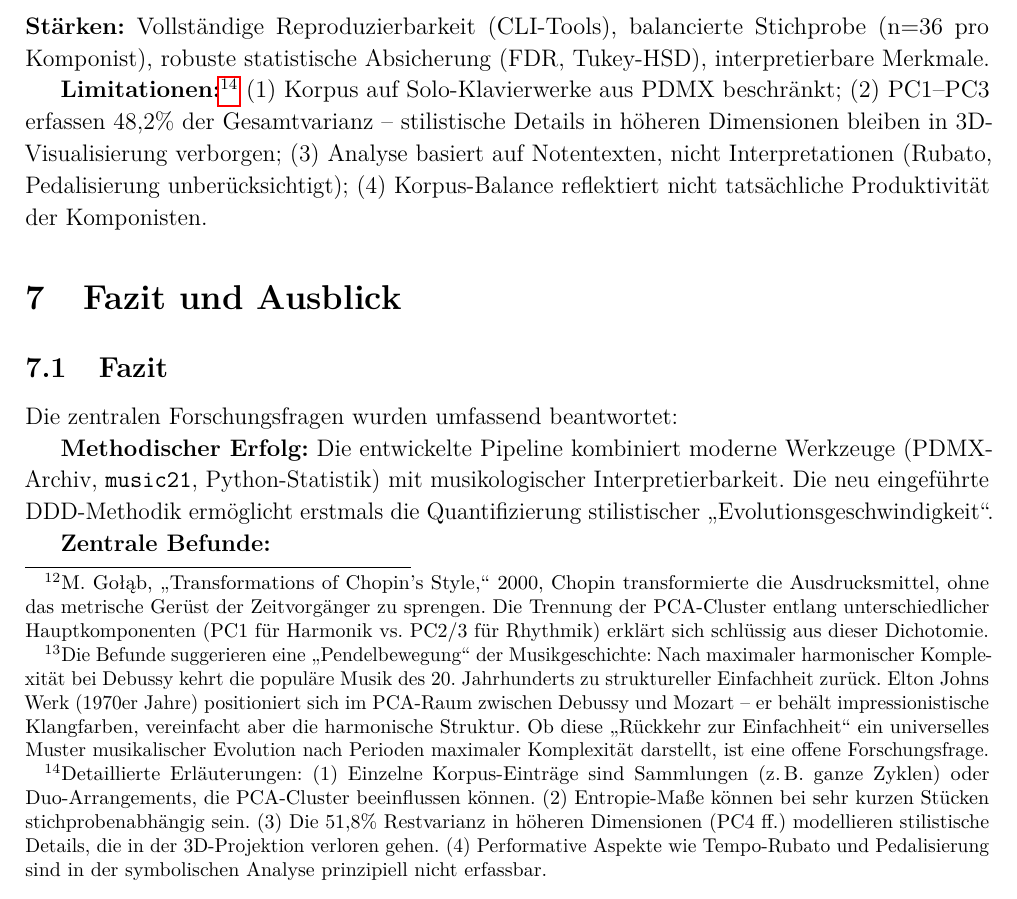
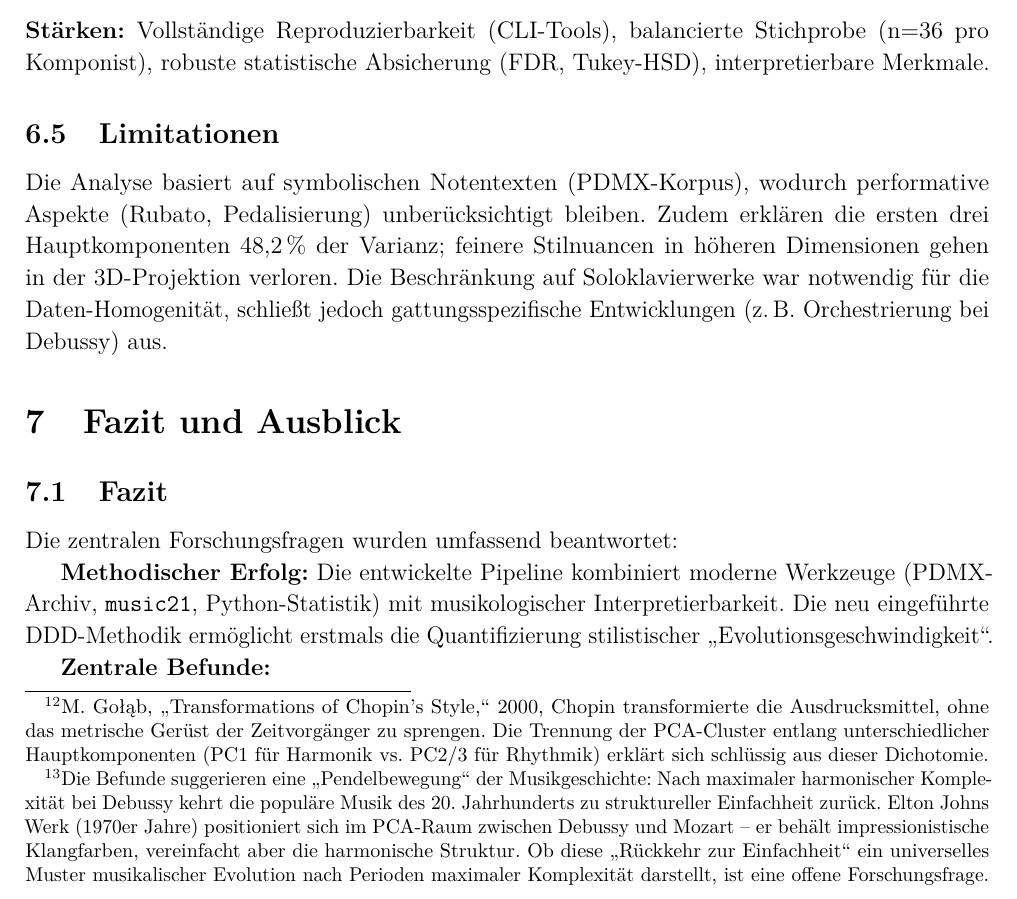
Before and after one commit to victor-gurbani/JuFo2026, a LaTeX document (JuFoArbeit_v3.tex): part of page 16 of 40, cut so that both start at the same text. Compiled offline with pdfLaTeX.

Commit message:
shorten limitationen

```diff
--- a/JuFoArbeit_v3.tex
+++ b/JuFoArbeit_v3.tex
@@ -429,7 +429,8 @@ Eine explorative Erweiterung auf populäre Musik offenbart: Die stilistische Evo
 \subsection{Reproduzierbarkeit und Limitationen}
 \textbf{Stärken:} Vollständige Reproduzierbarkeit (CLI-Tools), balancierte Stichprobe (n=36 pro Komponist), robuste statistische Absicherung (FDR, Tukey-HSD), interpretierbare Merkmale.
 
-\textbf{Limitationen:}\footnote{Detaillierte Erläuterungen: (1) Einzelne Korpus-Einträge sind Sammlungen (z.\,B. ganze Zyklen) oder Duo-Arrangements, die PCA-Cluster beeinflussen können. (2) Entropie-Maße können bei sehr kurzen Stücken stichprobenabhängig sein. (3) Die 51,8\% Restvarianz in höheren Dimensionen (PC4 ff.) modellieren stilistische Details, die in der 3D-Projektion verloren gehen. (4) Performative Aspekte wie Tempo-Rubato und Pedalisierung sind in der symbolischen Analyse prinzipiell nicht erfassbar.} (1) Korpus auf Solo-Klavierwerke aus PDMX beschränkt; (2) PC1--PC3 erfassen 48,2\% der Gesamtvarianz -- stilistische Details in höheren Dimensionen bleiben in 3D-Visualisierung verborgen; (3) Analyse basiert auf Notentexten, nicht Interpretationen (Rubato, Pedalisierung unberücksichtigt); (4) Korpus-Balance reflektiert nicht tatsächliche Produktivität der Komponisten.
+\subsection{Limitationen}
+Die Analyse basiert auf symbolischen Notentexten (PDMX-Korpus), wodurch performative Aspekte (Rubato, Pedalisierung) unberücksichtigt bleiben. Zudem erklären die ersten drei Hauptkomponenten 48,2\,\% der Varianz; feinere Stilnuancen in höheren Dimensionen gehen in der 3D-Projektion verloren. Die Beschränkung auf Soloklavierwerke war notwendig für die Daten-Homogenität, schließt jedoch gattungsspezifische Entwicklungen (z.\,B. Orchestrierung bei Debussy) aus.
 
 \section{Fazit und Ausblick}
 \subsection{Fazit}
```
